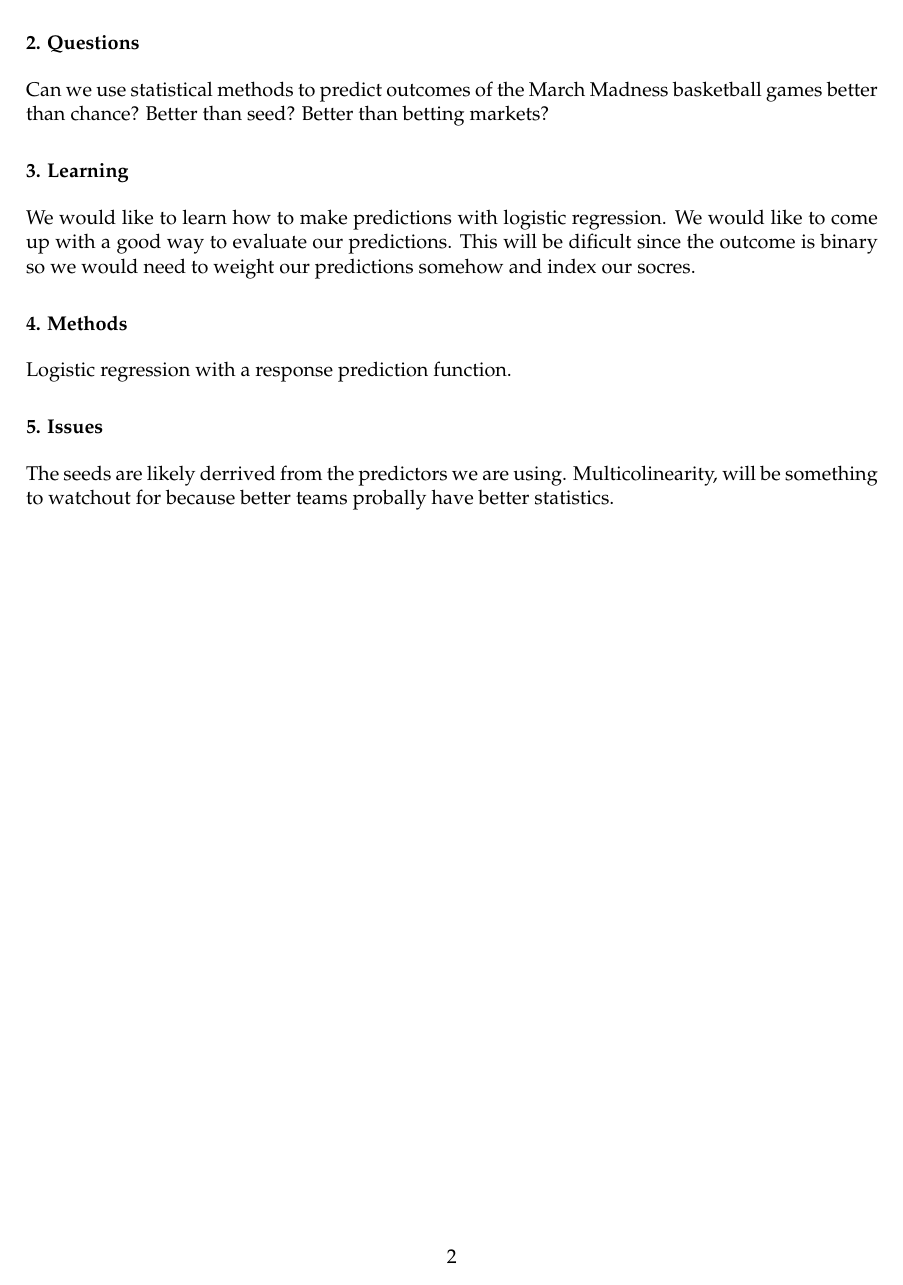
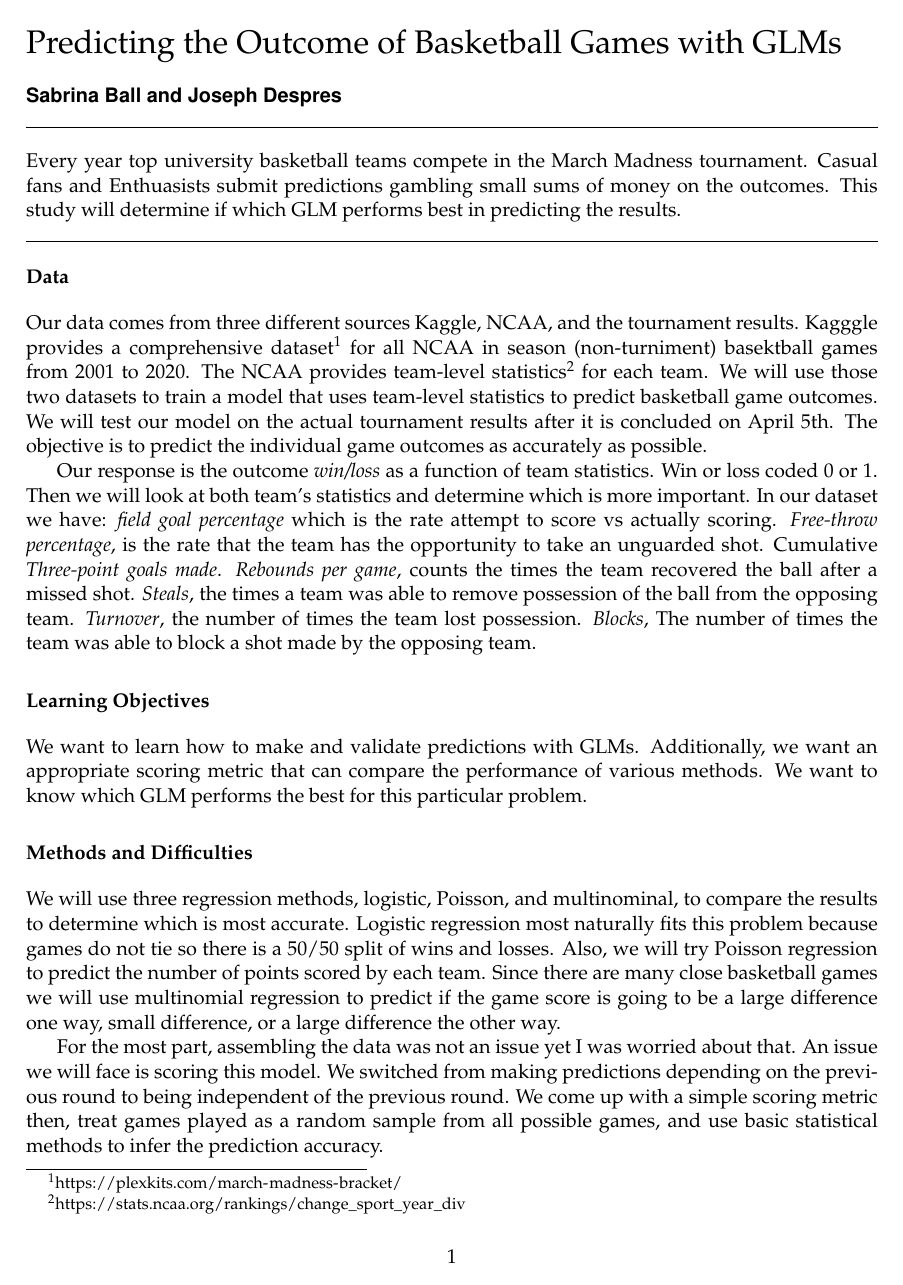
Before and after one commit to despresj/March-Madness, an R Markdown document (proposal/proposal.Rmd): page 2 of 2 before the commit and the whole page after it. The pictures show the output file proposal/proposal.pdf that the author committed with the source.

Commit message:
finished proposal

````diff
--- a/proposal/proposal.Rmd
+++ b/proposal/proposal.Rmd
@@ -5,9 +5,8 @@ output:
 #bibliography: master.bib
 urlcolor: blue
 biblio-style: apsr
-title: "Using Statistical Methods to Predict the Outcome of Basketball Games"
+title: "Predicting the Outcome of Basketball Games with GLMs"
 author:
-- name: Sabrina Ball
+- name: Sabrina Ball and Joseph Despres
   affiliation:
-- name: Joseph Despres
-  affiliation:
+abstract: "Every year top university basketball teams compete in the March Madness tournament. Casual fans and Enthuasists submit predictions gambling small sums of money on the outcomes. This study will determine if which GLM performs best in predicting the results."
@@ -29,26 +27,17 @@ par(op)
 # source(here::here("R", "explatoryAnalysis.R"))
 ```
 
-# 1. Data
- ^[https://plexkits.com/march-madness-bracket/].
+# Data
+Our data comes from three different sources Kaggle, NCAA, and the tournament results. Kagggle provides a comprehensive dataset^[https://plexkits.com/march-madness-bracket/] for all NCAA in season (non-turniment) basektball games from 2001 to 2020. The NCAA provides team-level statistics^[https://stats.ncaa.org/rankings/change_sport_year_div] for each team. We will use those two datasets to train a model that uses team-level statistics to predict basketball game outcomes. We will test our model on the actual tournament results after it is concluded on April 5th. The objective is to predict the individual game outcomes as accurately as possible.
 
-## Variables
+Our response is the outcome *win/loss* as a function of team statistics. Win or loss coded 0 or 1. Then we will look at both team's statistics and determine which is more important. In our dataset we have: *field goal percentage* which is the rate attempt to score vs actually scoring. *Free-throw percentage*,  is the rate that the team has the opportunity to take an unguarded shot. Cumulative *Three-point goals made*. *Rebounds per game*, counts the times the team recovered the ball after a missed shot. *Steals*, the times a team was able to remove possession of the ball from the opposing team. *Turnover*, the number of times the team lost possession. *Blocks*, The number of times the team was able to block a shot made by the opposing team.
 
-Our response is the outcome win/loss as a function of team statistics. Win or loss coded 0 or 1. field goal precentage,
-win,fg_percent, opposingfg_percent, ft_percent, opposingft_percent, rpg, opposingrpg, st, opposingst, to, opposingto, opposingbkpg, bkpg
+# Learning Objectives
 
-# 2. Questions
+We want to learn how to make and validate predictions with GLMs. Additionally, we want an appropriate scoring metric that can compare the performance of various methods. We want to know which GLM performs the best for this particular problem.
 
-Can we use statistical methods to predict outcomes of the March Madness basketball games better than chance? Better than seed? Better than betting markets?
+# Methods and Difficulties
 
-# 3. Learning
+We will use three regression methods, logistic, Poisson, and multinominal, to compare the results to determine which is most accurate. Logistic regression most naturally fits this problem because games do not tie so there is a 50/50 split of wins and losses. Also, we will try Poisson regression to predict the number of points scored by each team. Since there are many close basketball games we will use multinomial regression to predict if the game score is going to be a large difference one way, small difference, or a large difference the other way.
 
-We would like to learn how to make predictions with logistic regression. We would like to come up with a good way to evaluate our predictions. This will be dificult since the outcome is binary so we would need to weight our predictions somehow and index our socres.
-
-# 4. Methods
-
-Logistic regression with a response prediction function.
-
-# 5. Issues
-
-The seeds are likely derrived from the predictors we are using. Multicolinearity, will be something to watchout for because better teams probally have better statistics.
+For the most part, assembling the data was not an issue yet I was worried about that. An issue we will face is scoring this model. We switched from making predictions depending on the previous round to being independent of the previous round. We come up with a simple scoring metric then, treat games played as a random sample from all possible games, and use basic statistical methods to infer the prediction accuracy.
````
Also changed, not shown: proposal/proposal.knit.md (deleted), proposal/proposal.pdf, proposal/proposal.tex (deleted), proposal/proposal.utf8.md (deleted), proposal/proposal.Rmd (1 more changed lines), 1 other file.
